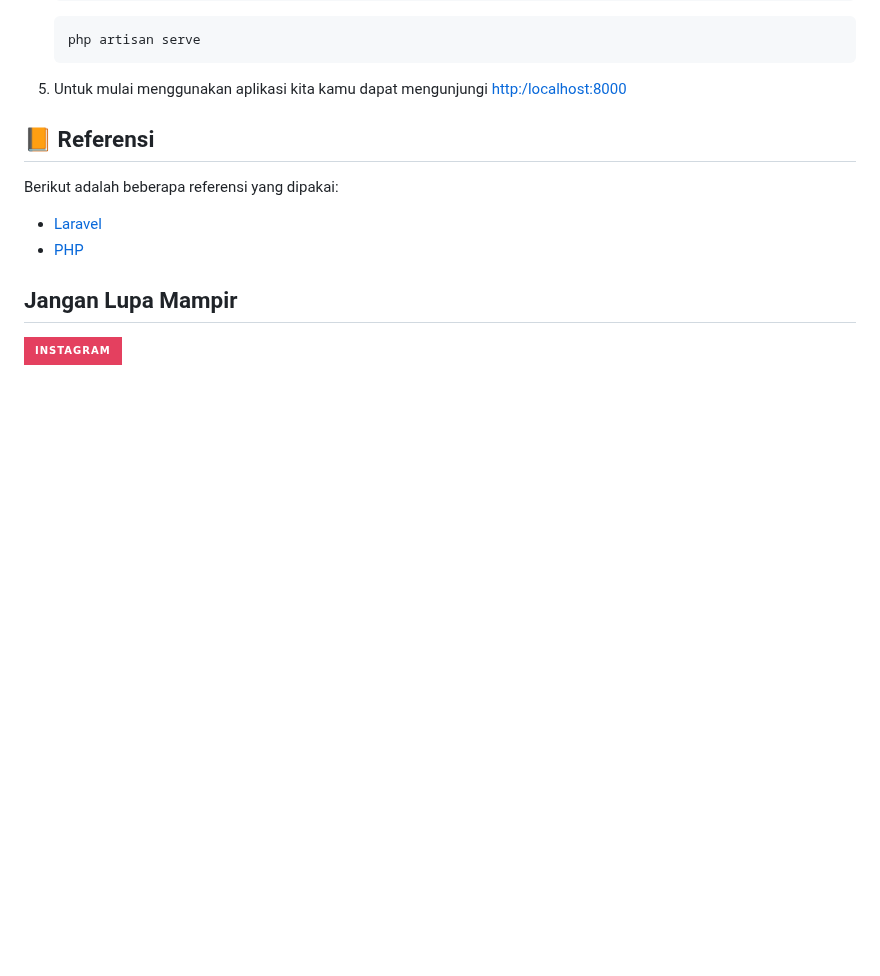
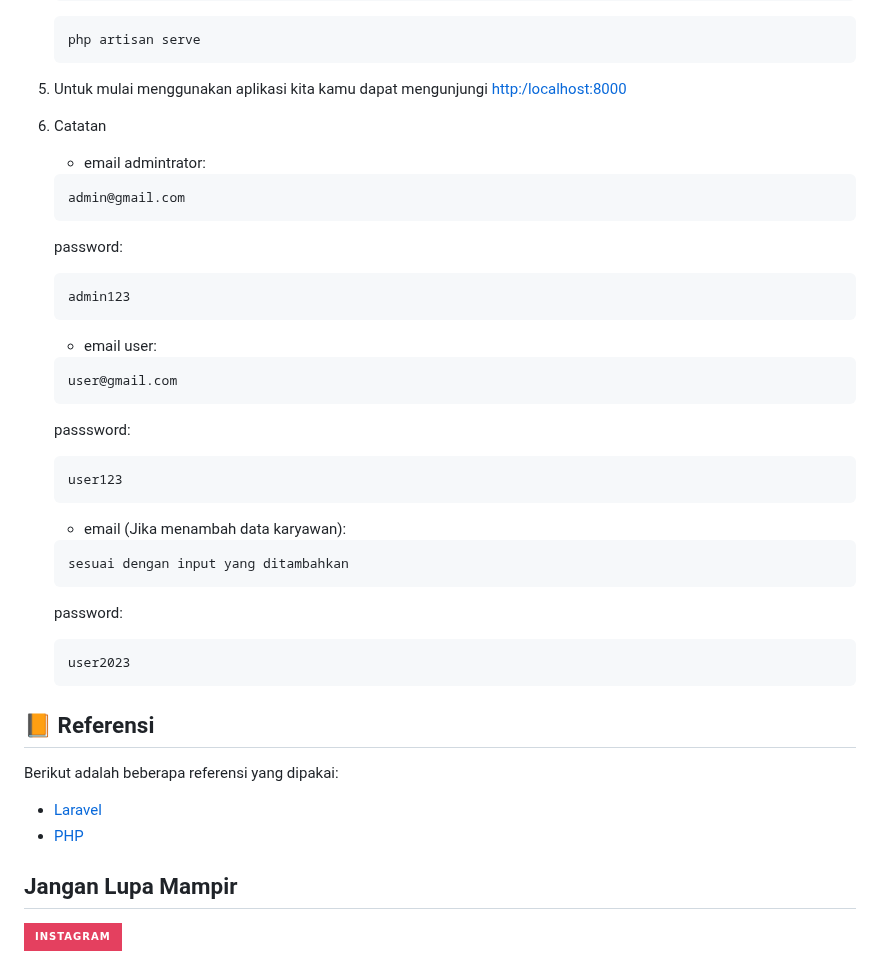
Before and after one commit to soul222/Absensi-Karyawan, a Markdown page: README.md, the part around the change. Drawn GitHub-style; badges without logos; blank space fills up the shorter version.

````diff
--- a/README.md
+++ b/README.md
@@ -81,6 +81,31 @@ Aplikasi ini mampu menyajikan seluruh data karyawan, hak akses karyawan, permoho
     php artisan serve
     ```
 5. Untuk mulai menggunakan aplikasi kita kamu dapat mengunjungi [http:/localhost:8000](http:/localhost:8000)
+6. Catatan
+   - email admintrator:
+    ```
+    admin@gmail.com
+    ```
+    password:
+    ```
+    admin123
+    ```
+   - email user:
+    ```
+    user@gmail.com
+    ```
+    passsword:
+    ```
+    user123
+    ```
+   - email (Jika menambah data karyawan):
+    ```
+    sesuai dengan input yang ditambahkan
+    ```
+    password:
+    ```
+    user2023
+    ```
 
 ## 📙 Referensi
 
````
